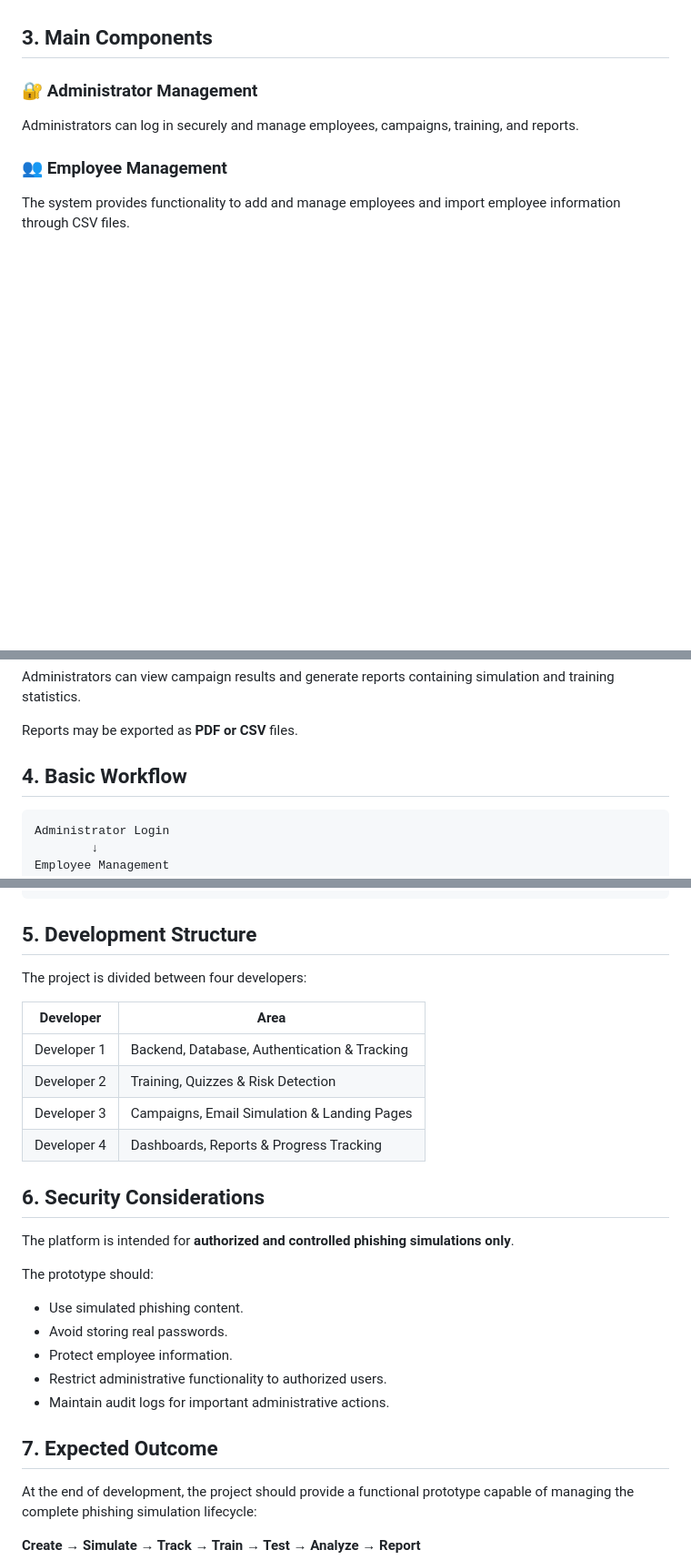
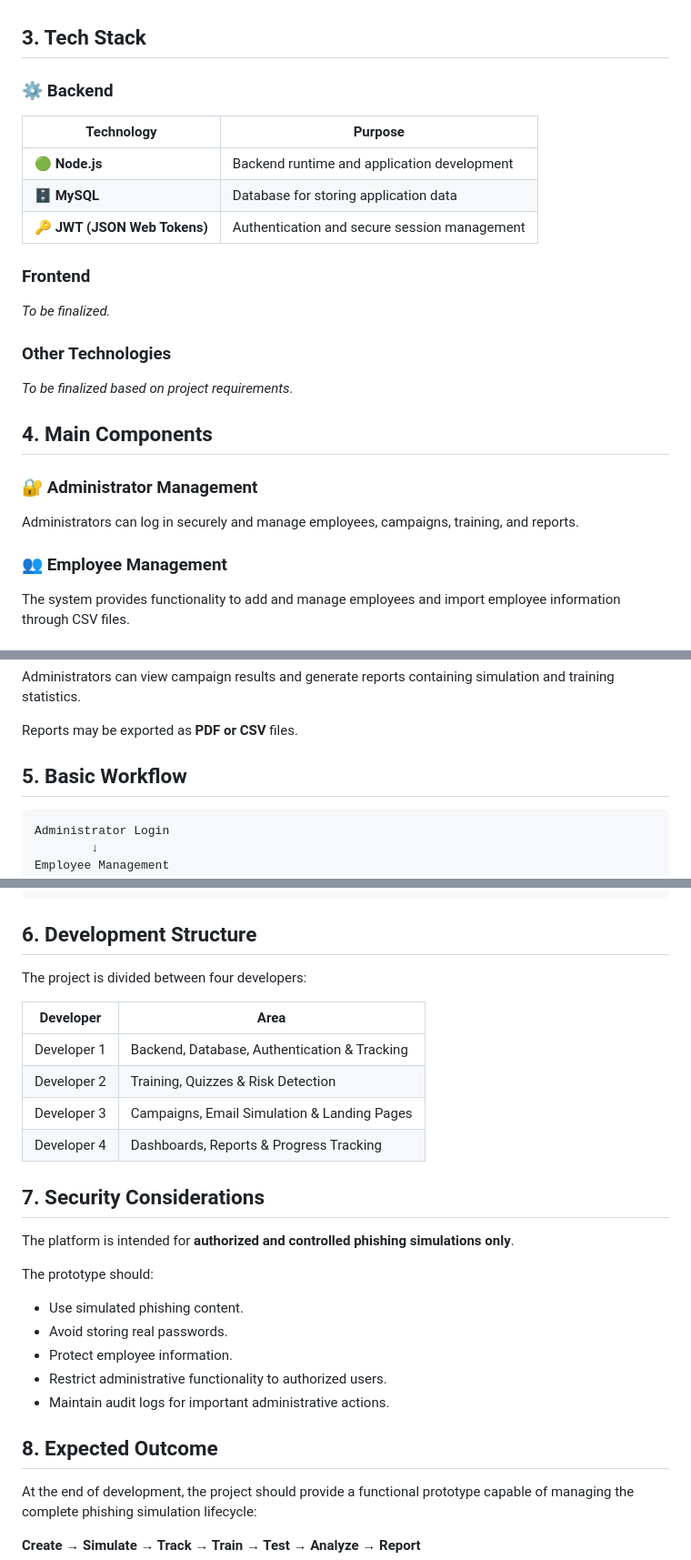
Before and after one commit to GOLEM-Tech/SME_Phishing_Simul, a Markdown page: documentation/projectOverview.md, 3 parts joined by grey strips. Shown at 91% size. GitHub-like rendering; blank space fills up the shorter version.

Commit message:
updated the tech stack(backend) on projectOverview.md

````diff
--- a/documentation/projectOverview.md
+++ b/documentation/projectOverview.md
@@ -17,7 +17,25 @@ The main objective of the project is to create a platform that can:
 * Test employee knowledge through quizzes.
 * Generate useful reports and analytics for administrators.
 
-## 3. Main Components
+## 3. Tech Stack
+
+### ⚙️ Backend
+
+| Technology                   | Purpose                                      |
+| ---------------------------- | -------------------------------------------- |
+| 🟢 **Node.js**               | Backend runtime and application development  |
+| 🗄️ **MySQL**                | Database for storing application data        |
+| 🔑 **JWT (JSON Web Tokens)** | Authentication and secure session management |
+
+### Frontend
+
+*To be finalized.*
+
+### Other Technologies
+
+*To be finalized based on project requirements.*
+
+## 4. Main Components
 
 ### 🔐 Administrator Management
 
@@ -79,7 +97,7 @@ Administrators can view campaign results and generate reports containing simulat
 
 Reports may be exported as **PDF or CSV** files.
 
-## 4. Basic Workflow
+## 5. Basic Workflow
 
 ```text
 Administrator Login
@@ -105,7 +123,7 @@ Update Progress
 Generate Report
 ```
 
-## 5. Development Structure
+## 6. Development Structure
 
 The project is divided between four developers:
 
@@ -116,7 +134,7 @@ The project is divided between four developers:
 | Developer 3 | Campaigns, Email Simulation & Landing Pages  |
 | Developer 4 | Dashboards, Reports & Progress Tracking      |
 
-## 6. Security Considerations
+## 7. Security Considerations
 
 The platform is intended for **authorized and controlled phishing simulations only**.
 
@@ -128,7 +146,7 @@ The prototype should:
 * Restrict administrative functionality to authorized users.
 * Maintain audit logs for important administrative actions.
 
-## 7. Expected Outcome
+## 8. Expected Outcome
 
 At the end of development, the project should provide a functional prototype capable of managing the complete phishing simulation lifecycle:
 
````
